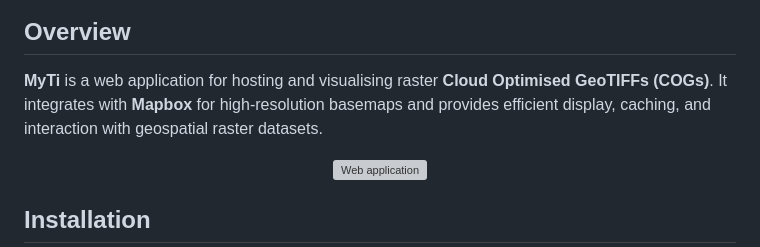
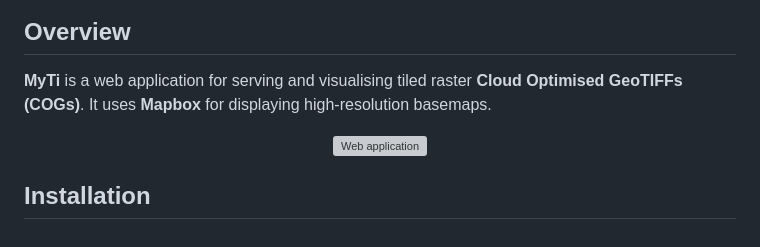
Before and after one commit to geraldmoore/myti, a Markdown page: README.md, the part around the change. GitHub-like rendering; grey boxes are pictures that could not be loaded.

```diff
--- a/README.md
+++ b/README.md
@@ -6,7 +6,7 @@
 
 ## Overview
 
-**MyTi** is a web application for hosting and visualising raster **Cloud Optimised GeoTIFFs (COGs)**. It integrates with **Mapbox** for high-resolution basemaps and provides efficient display, caching, and interaction with geospatial raster datasets.
+**MyTi** is a web application for serving and visualising tiled raster **Cloud Optimised GeoTIFFs (COGs)**. It uses **Mapbox** for displaying high-resolution basemaps.
 
 <p align="center">
   <img src="assets/web-app.png" alt="Web application" width="500"/>
```
